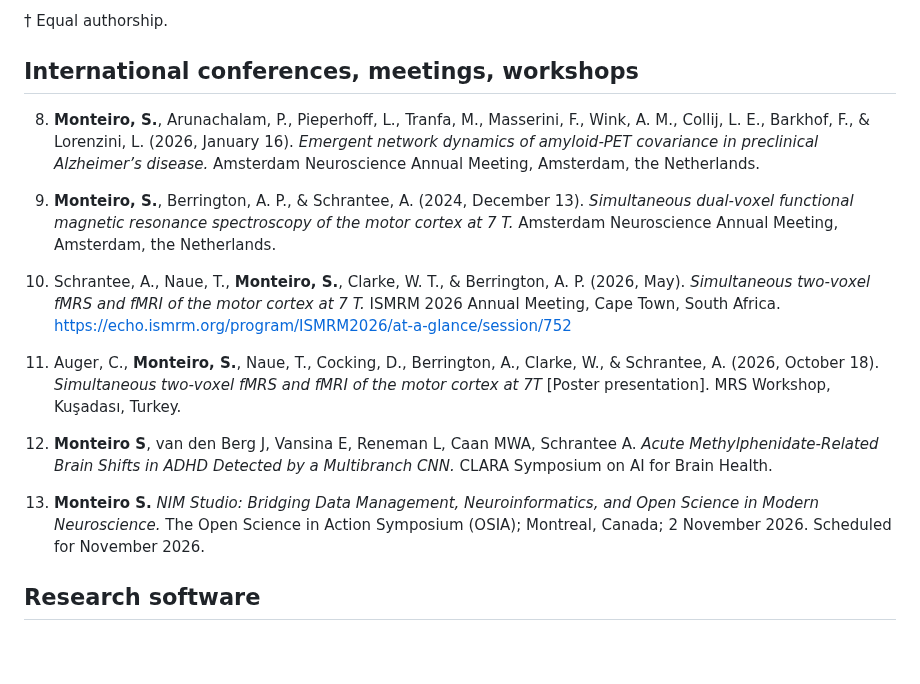
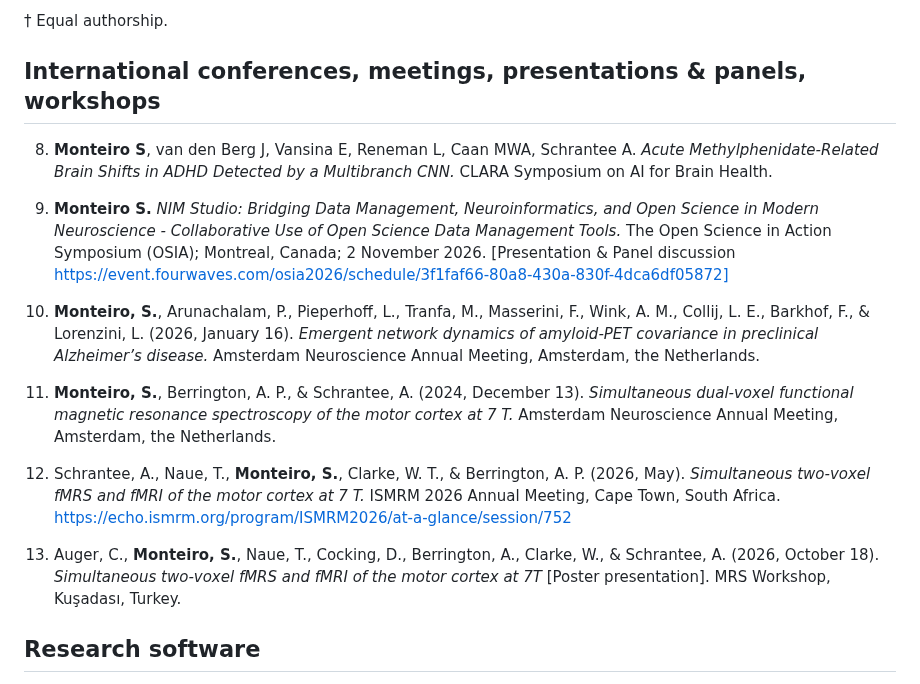
Before and after one commit to monteiro-sara/citations, a Markdown page: CITATIONS.md, the part around the change. Drawn GitHub-style; blank space fills up the shorter version.

Commit message:
Update citations for conferences and workshops

```diff
--- a/CITATIONS.md
+++ b/CITATIONS.md
@@ -30,19 +30,19 @@ _Last updated: 06 October 2026._
 
 † Equal authorship.
 
-## International conferences, meetings, workshops
+## International conferences, meetings, presentations & panels, workshops
 
-8. **Monteiro, S.**, Arunachalam, P., Pieperhoff, L., Tranfa, M., Masserini, F., Wink, A. M., Collij, L. E., Barkhof, F., & Lorenzini, L. (2026, January 16). *Emergent network dynamics of amyloid-PET covariance in preclinical Alzheimer’s disease.* Amsterdam Neuroscience Annual Meeting, Amsterdam, the Netherlands.
+8. **Monteiro S**, van den Berg J, Vansina E, Reneman L, Caan MWA, Schrantee A. *Acute Methylphenidate-Related Brain Shifts in ADHD Detected by a Multibranch CNN.* CLARA Symposium on AI for Brain Health.
 
-9. **Monteiro, S.**, Berrington, A. P., & Schrantee, A. (2024, December 13). *Simultaneous dual-voxel functional magnetic resonance spectroscopy of the motor cortex at 7 T.* Amsterdam Neuroscience Annual Meeting, Amsterdam, the Netherlands.
+9. **Monteiro S.** *NIM Studio: Bridging Data Management, Neuroinformatics, and Open Science in Modern Neuroscience - Collaborative Use of Open Science Data Management Tools.* The Open Science in Action Symposium (OSIA); Montreal, Canada; 2 November 2026. [Presentation & Panel discussion https://event.fourwaves.com/osia2026/schedule/3f1faf66-80a8-430a-830f-4dca6df05872]
 
-10. Schrantee, A., Naue, T., **Monteiro, S.**, Clarke, W. T., & Berrington, A. P. (2026, May). *Simultaneous two-voxel fMRS and fMRI of the motor cortex at 7 T.* ISMRM 2026 Annual Meeting, Cape Town, South Africa. https://echo.ismrm.org/program/ISMRM2026/at-a-glance/session/752
+10. **Monteiro, S.**, Arunachalam, P., Pieperhoff, L., Tranfa, M., Masserini, F., Wink, A. M., Collij, L. E., Barkhof, F., & Lorenzini, L. (2026, January 16). *Emergent network dynamics of amyloid-PET covariance in preclinical Alzheimer’s disease.* Amsterdam Neuroscience Annual Meeting, Amsterdam, the Netherlands.
 
-11. Auger, C., **Monteiro, S.**, Naue, T., Cocking, D., Berrington, A., Clarke, W., & Schrantee, A. (2026, October 18). *Simultaneous two-voxel fMRS and fMRI of the motor cortex at 7T* [Poster presentation]. MRS Workshop, Kuşadası, Turkey.
+11. **Monteiro, S.**, Berrington, A. P., & Schrantee, A. (2024, December 13). *Simultaneous dual-voxel functional magnetic resonance spectroscopy of the motor cortex at 7 T.* Amsterdam Neuroscience Annual Meeting, Amsterdam, the Netherlands.
 
-12. **Monteiro S**, van den Berg J, Vansina E, Reneman L, Caan MWA, Schrantee A. *Acute Methylphenidate-Related Brain Shifts in ADHD Detected by a Multibranch CNN.* CLARA Symposium on AI for Brain Health.
+12. Schrantee, A., Naue, T., **Monteiro, S.**, Clarke, W. T., & Berrington, A. P. (2026, May). *Simultaneous two-voxel fMRS and fMRI of the motor cortex at 7 T.* ISMRM 2026 Annual Meeting, Cape Town, South Africa. https://echo.ismrm.org/program/ISMRM2026/at-a-glance/session/752
 
-13. **Monteiro S.** *NIM Studio: Bridging Data Management, Neuroinformatics, and Open Science in Modern Neuroscience.* The Open Science in Action Symposium (OSIA); Montreal, Canada; 2 November 2026. Scheduled for November 2026.
+13. Auger, C., **Monteiro, S.**, Naue, T., Cocking, D., Berrington, A., Clarke, W., & Schrantee, A. (2026, October 18). *Simultaneous two-voxel fMRS and fMRI of the motor cortex at 7T* [Poster presentation]. MRS Workshop, Kuşadası, Turkey.
 
 ## Research software
 
```
